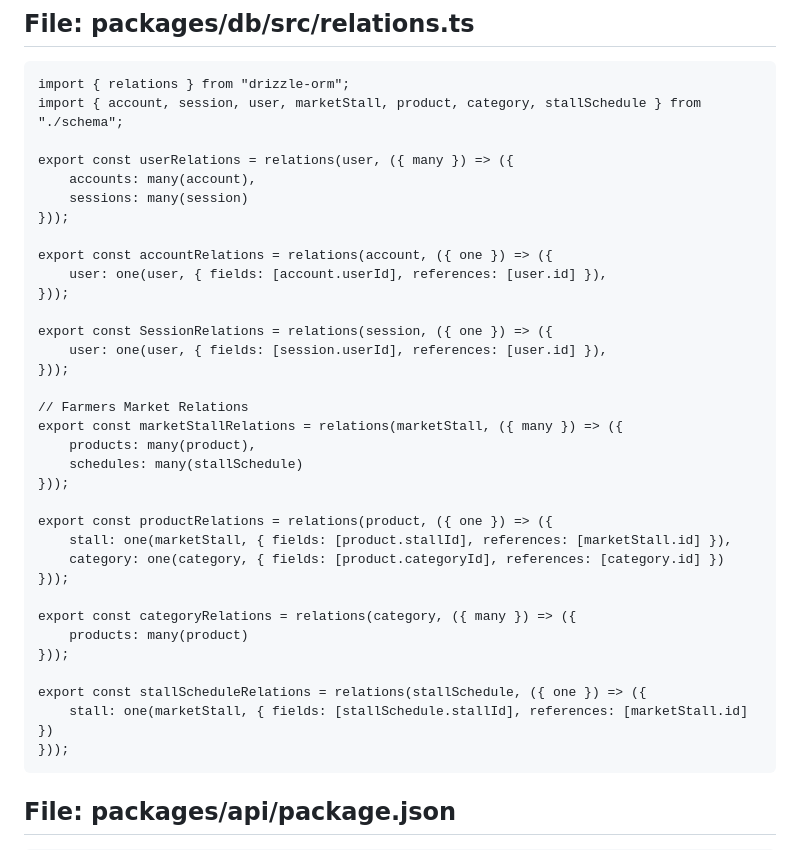
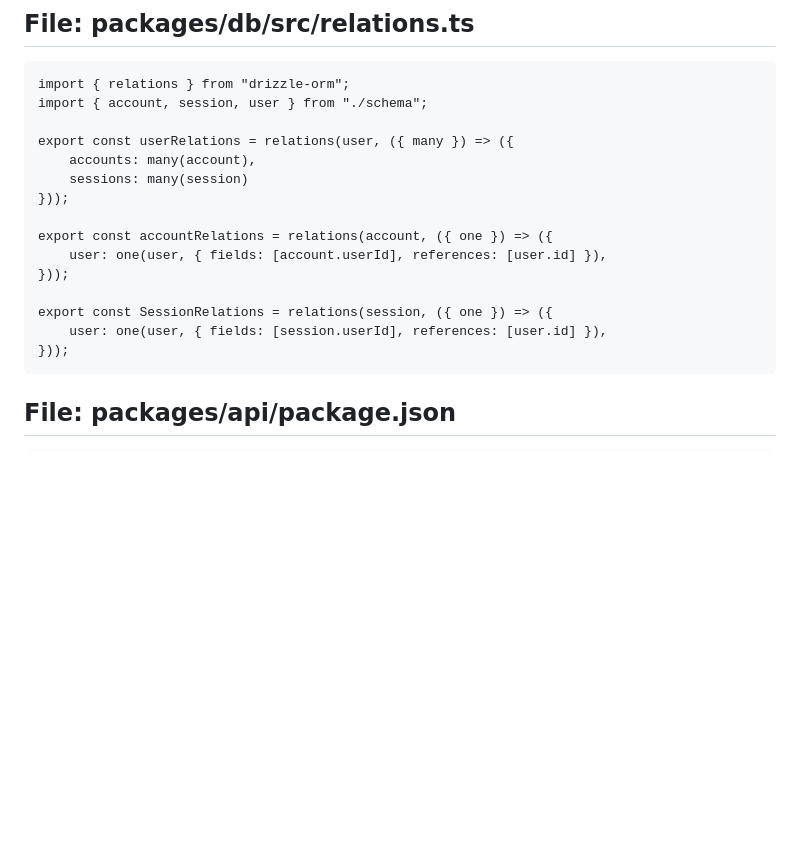
Before and after one commit to trypear/expo-template, a Markdown page: .roo/rules/rules.md, the part around the change printed below. Rendered like a GitHub page; blank space fills up the shorter version.

````diff
--- a/.roo/rules/rules.md
+++ b/.roo/rules/rules.md
@@ -220,7 +142,7 @@ export type NewStallSchedule = typeof stallSchedule.$inferInsert;
 ## File: packages/db/src/relations.ts
 ```
 import { relations } from "drizzle-orm";
-import { account, session, user, marketStall, product, category, stallSchedule } from "./schema";
+import { account, session, user } from "./schema";
 
 export const userRelations = relations(user, ({ many }) => ({
 	accounts: many(account),
@@ -233,25 +155,6 @@ export const accountRelations = relations(account, ({ one }) => ({
 
 export const SessionRelations = relations(session, ({ one }) => ({
 	user: one(user, { fields: [session.userId], references: [user.id] }),
-}));
-
-// Farmers Market Relations
-export const marketStallRelations = relations(marketStall, ({ many }) => ({
-	products: many(product),
-	schedules: many(stallSchedule)
-}));
-
-export const productRelations = relations(product, ({ one }) => ({
-	stall: one(marketStall, { fields: [product.stallId], references: [marketStall.id] }),
-	category: one(category, { fields: [product.categoryId], references: [category.id] })
-}));
-
-export const categoryRelations = relations(category, ({ many }) => ({
-	products: many(product)
-}));
-
-export const stallScheduleRelations = relations(stallSchedule, ({ one }) => ({
-	stall: one(marketStall, { fields: [stallSchedule.stallId], references: [marketStall.id] })
 }));
 ```
 
````
Also changed, not shown: other parts of .roo/rules/rules.md (+14 -94 lines).
